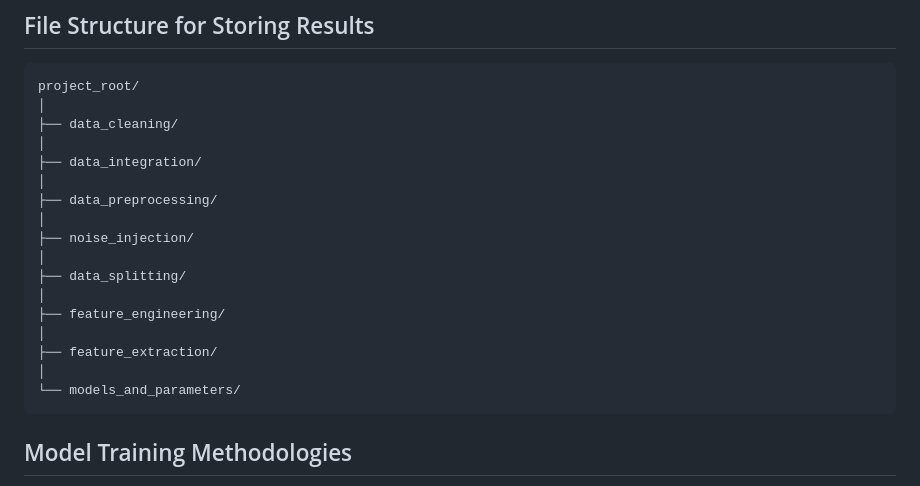
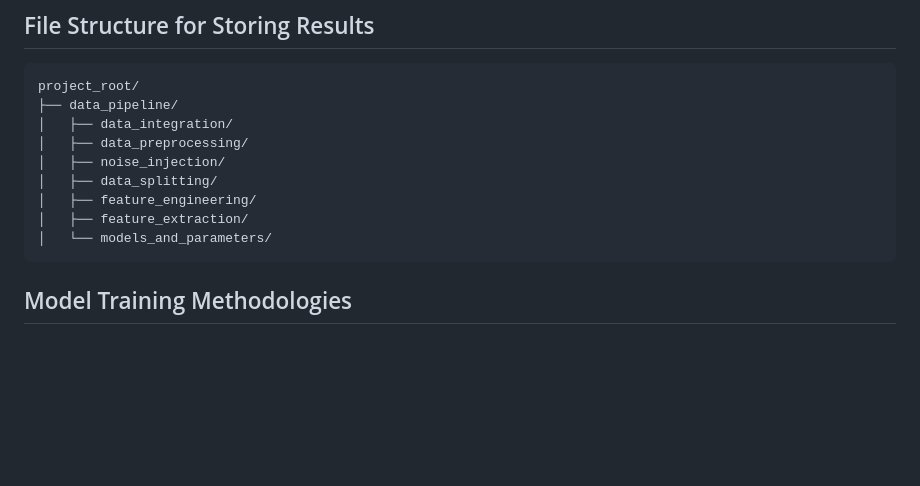
Before and after one commit to Koon-Kiat/Spam-And-Phishing-Detection-Using-Machine-Learning, a Markdown page: README.md, the part around the change. GitHub-like rendering; blank space fills up the shorter version.

Commit message:
Refactor directory structure and module names, and update file paths in README.md

````diff
--- a/README.md
+++ b/README.md
@@ -50,23 +50,16 @@ TThe project integrates the **[Spam Assassin](https://huggingface.co/datasets/ta
 
 ```plaintext
 project_root/
-│
-├── data_cleaning/
-│
-├── data_integration/
-│
-├── data_preprocessing/
-│
-├── noise_injection/
-│
-├── data_splitting/
-│
-├── feature_engineering/
-│
-├── feature_extraction/
-│
-└── models_and_parameters/
+├── data_pipeline/
+│   ├── data_integration/
+│   ├── data_preprocessing/
+│   ├── noise_injection/
+│   ├── data_splitting/
+│   ├── feature_engineering/
+│   ├── feature_extraction/
+│   └── models_and_parameters/
 ```
+
 
 ## Model Training Methodologies
 
````
